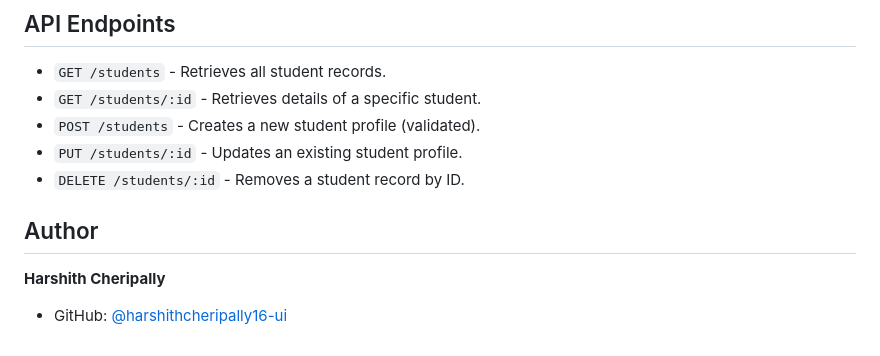
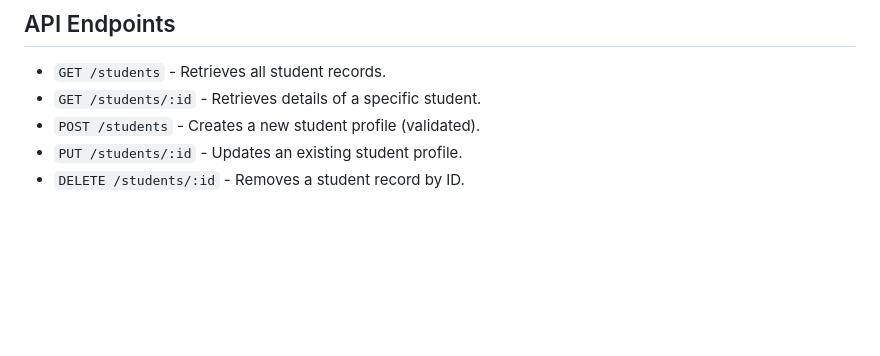
Before and after one commit to harshithcheripally16-ui/student-management-system-nodejs-mysql, a Markdown page: README.md, the part around the change. Drawn GitHub-style; blank space fills up the shorter version.

Commit message:
docs(readme): remove author section

```diff
--- a/README.md
+++ b/README.md
@@ -90,8 +90,3 @@ Once running, visit `http://localhost:3000` in your web browser.
 * `POST /students` - Creates a new student profile (validated).
 * `PUT /students/:id` - Updates an existing student profile.
 * `DELETE /students/:id` - Removes a student record by ID.
-
-## Author
-
-**Harshith Cheripally**
-* GitHub: [@harshithcheripally16-ui](https://github.com/harshithcheripally16-ui)
```
